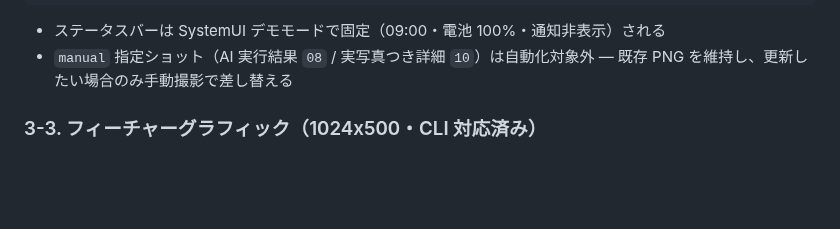
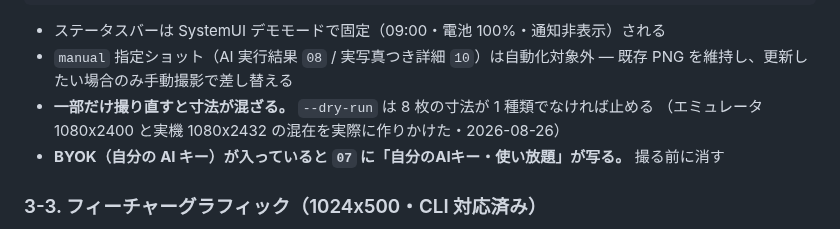
Before and after one commit to keisato848/daidoko, a Markdown page: docs/リリース手順.md, the part around the change. GitHub-like rendering; blank space fills up the shorter version.

Commit message:
docs(store): 掲載スクショの撮り直しで踏む2点を手順書と Skill に足す
- 一部だけ撮り直すと寸法が混ざる（dry-run が止めるようになった）
- BYOK が入っていると 07 に「自分のAIキー・使い放題」が写る

Co-Authored-By: Claude Opus 5 (1M context) <noreply@anthropic.com>

```diff
--- a/docs/リリース手順.md
+++ b/docs/リリース手順.md
@@ -229,6 +229,9 @@ node scripts/release/update-play-screenshots.mjs --lang en-US
 
 - ステータスバーは SystemUI デモモードで固定（09:00・電池 100%・通知非表示）される
 - `manual` 指定ショット（AI 実行結果 `08` / 実写真つき詳細 `10`）は自動化対象外 — 既存 PNG を維持し、更新したい場合のみ手動撮影で差し替える
+- **一部だけ撮り直すと寸法が混ざる。** `--dry-run` は 8 枚の寸法が 1 種類でなければ止める
+  （エミュレータ 1080x2400 と実機 1080x2432 の混在を実際に作りかけた・2026-08-26）
+- **BYOK（自分の AI キー）が入っていると `07` に「自分のAIキー・使い放題」が写る。** 撮る前に消す
 
 ### 3-3. フィーチャーグラフィック（1024x500・CLI 対応済み）
 
```
Also changed, not shown: 1 other file.
